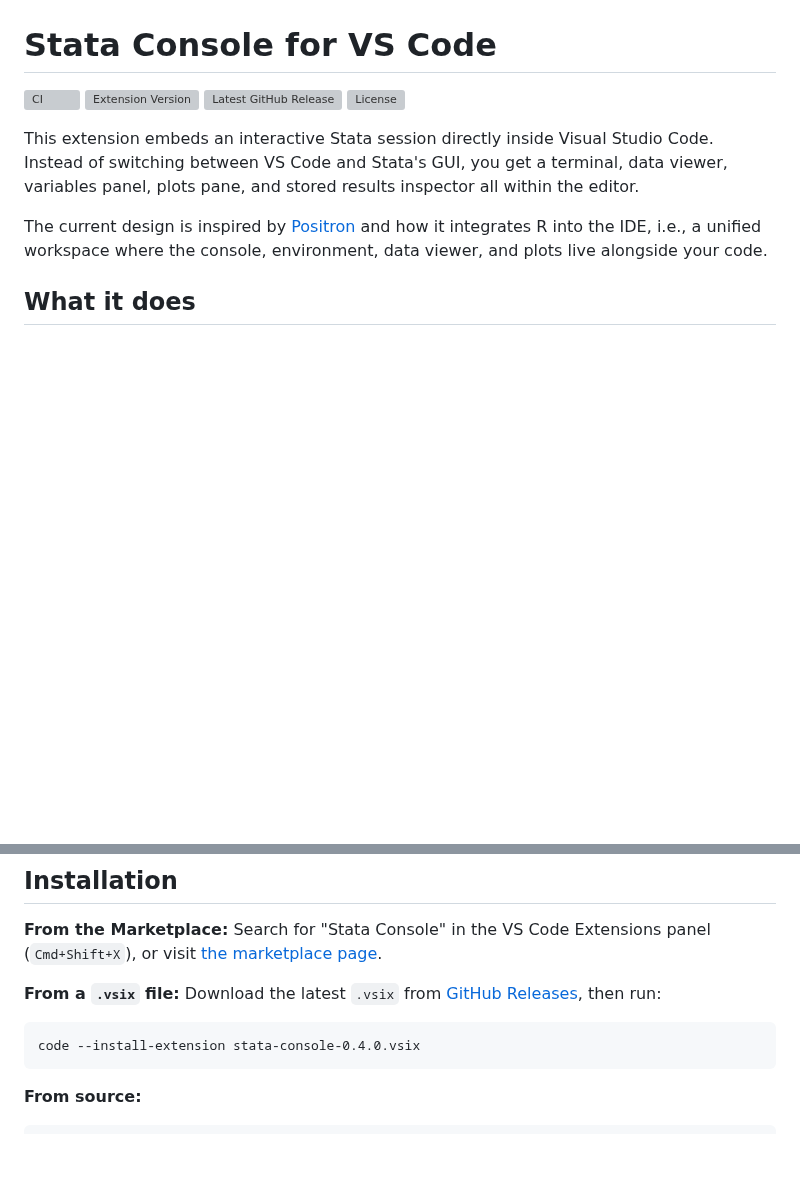
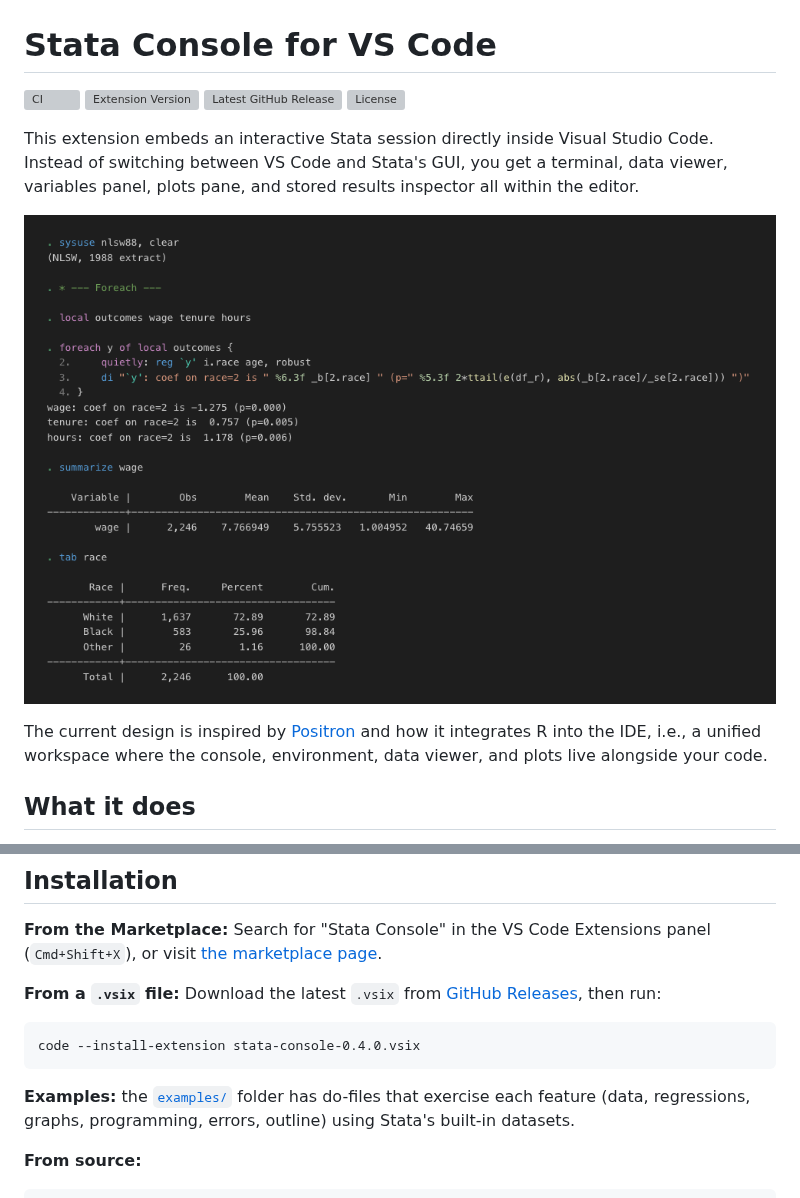
Before and after one commit to RRMaximiliano/stata-console, a Markdown page: README.md, 2 parts joined by grey strips. Drawn GitHub-style; pictures changed too: resources/console.png (added); blank space fills up the shorter version; grey boxes are pictures that could not be loaded.

````diff
--- a/README.md
+++ b/README.md
@@ -6,6 +6,8 @@
 [![License](https://img.shields.io/github/license/RRMaximiliano/stata-console)](https://github.com/RRMaximiliano/stata-console/blob/main/LICENSE)
 
 This extension embeds an interactive Stata session directly inside Visual Studio Code. Instead of switching between VS Code and Stata's GUI, you get a terminal, data viewer, variables panel, plots pane, and stored results inspector all within the editor.
+
+![The Stata console in VS Code, with syntax-highlighted commands and Stata output](resources/console.png)
 
 The current design is inspired by [Positron](https://positron.posit.co/) and how it integrates R into the IDE, i.e., a unified workspace where the console, environment, data viewer, and plots live alongside your code.
 
@@ -109,6 +111,8 @@ Download the latest `.vsix` from [GitHub Releases](https://github.com/RRMaximili
 code --install-extension stata-console-0.4.0.vsix
 ```
 
+**Examples:** the [`examples/`](examples) folder has do-files that exercise each feature (data, regressions, graphs, programming, errors, outline) using Stata's built-in datasets.
+
 **From source:**
 ```
 git clone https://github.com/RRMaximiliano/stata-console.git
````
Also changed, not shown: examples/README.md (added, +18 -0 lines), 12 other files.
